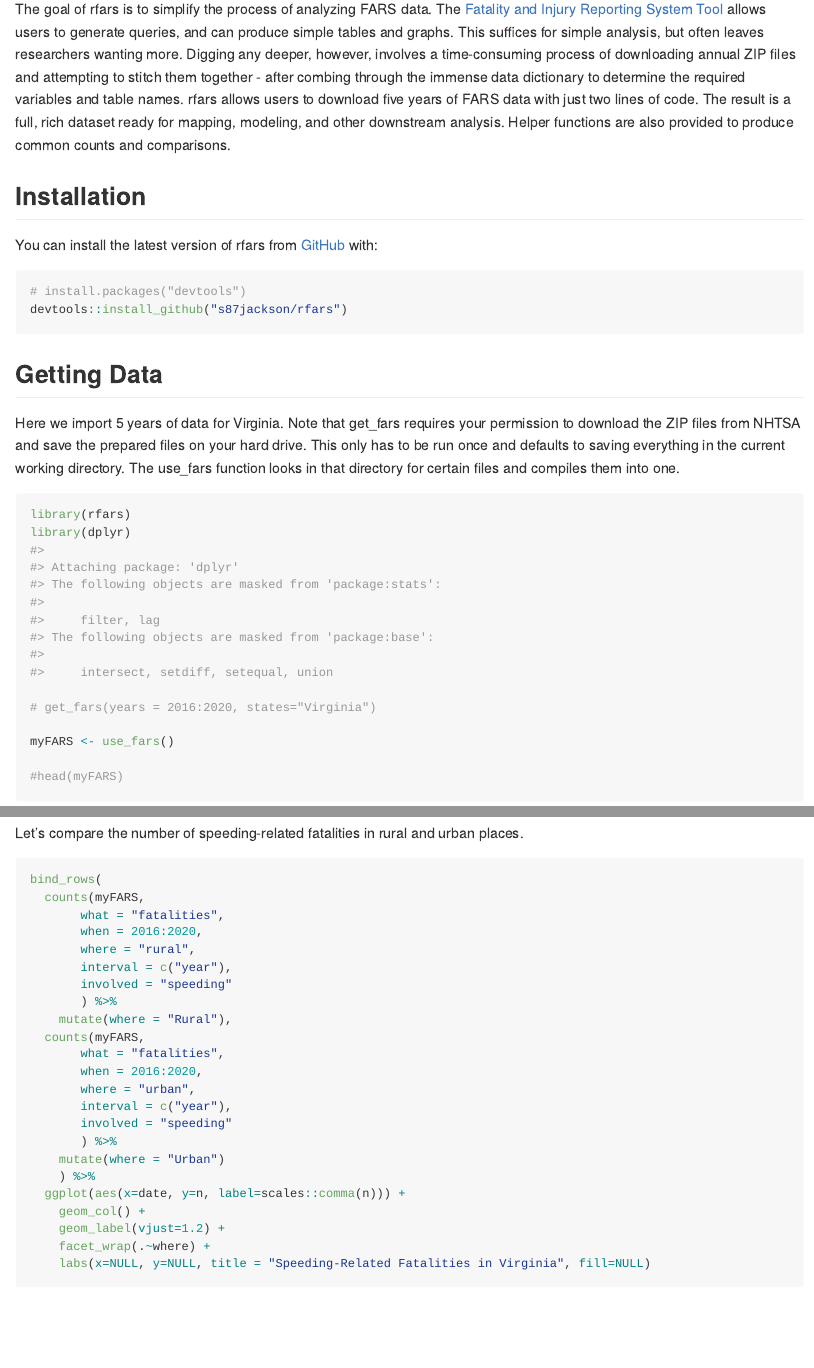
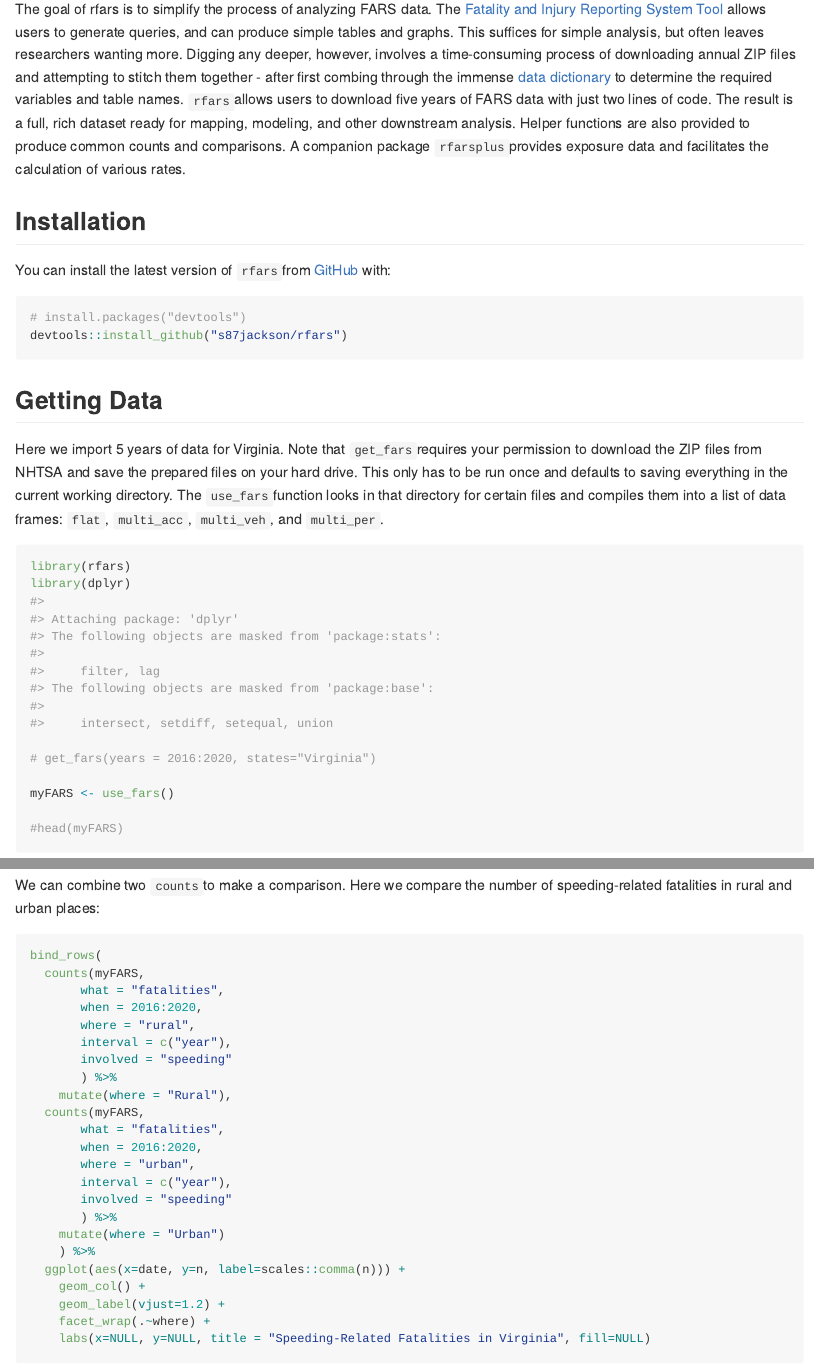
Before and after one commit to s87jackson/rfars, an R Markdown document (README.Rmd): the page in a window 1100 px wide, from 110 px down, and a second part further down, joined at a grey line. The pictures show the output file README.md that the author committed with the source, drawn offline in the style of GitHub.

Commit message:
Added content to README

````diff
--- a/README.Rmd
+++ b/README.Rmd
@@ -27,16 +27,19 @@ The goal of rfars is to simplify the process of analyzing FARS data. The
 users to generate queries, and can produce simple tables and graphs. This
 suffices for simple analysis, but often leaves researchers wanting more. Digging
 any deeper, however, involves a time-consuming process of downloading annual ZIP
-files and attempting to stitch them together - after combing through the immense
-data dictionary to determine the required variables and table names. rfars
-allows users to download five years of FARS data with just two lines of code.
-The result is a full, rich dataset ready for mapping, modeling, and other
-downstream analysis. Helper functions are also provided to produce common counts
-and comparisons.
+files and attempting to stitch them together - after first combing through the
+immense [data
+dictionary](https://crashstats.nhtsa.dot.gov/Api/Public/ViewPublication/813254)
+to determine the required variables and table names. `rfars`allows users to
+download five years of FARS data with just two lines of code. The result is a
+full, rich dataset ready for mapping, modeling, and other downstream analysis.
+Helper functions are also provided to produce common counts and comparisons. A
+companion package `rfarsplus`provides exposure data and facilitates the
+calculation of various rates.
 
 ## Installation
 
-You can install the latest version of rfars from [GitHub](https://github.com/)
+You can install the latest version of `rfars`from [GitHub](https://github.com/)
 with:
 
 ``` r
@@ -46,11 +49,12 @@ devtools::install_github("s87jackson/rfars")
 
 ## Getting Data
 
-Here we import 5 years of data for Virginia. Note that get_fars requires
-your permission to download the ZIP files from NHTSA and save the prepared files
-on your hard drive. This only has to be run once and defaults to saving everything
-in the current working directory. The use_fars function looks in that directory
-for certain files and compiles them into one.
+Here we import 5 years of data for Virginia. Note that `get_fars`requires your
+permission to download the ZIP files from NHTSA and save the prepared files on
+your hard drive. This only has to be run once and defaults to saving everything
+in the current working directory. The `use_fars`function looks in that directory
+for certain files and compiles them into a list of data frames: `flat`,
+`multi_acc`, `multi_veh`, and `multi_per`.
 
 ```{r example}
 library(rfars)
@@ -115,7 +119,8 @@ counts(myFARS,
     labs(x=NULL, y=NULL, title = "Annual Rural Fatalities in Virginia")
 ```
 
-Let's compare the number of speeding-related fatalities in rural and urban places.
+We can combine two `counts`to make a comparison. Here we compare the number of
+speeding-related fatalities in rural and urban places:
 
 ```{r, fig.height=2.4}
 bind_rows(
````
Also changed, not shown: README.md, README.Rmd (21 more changed lines), 6 other files.
